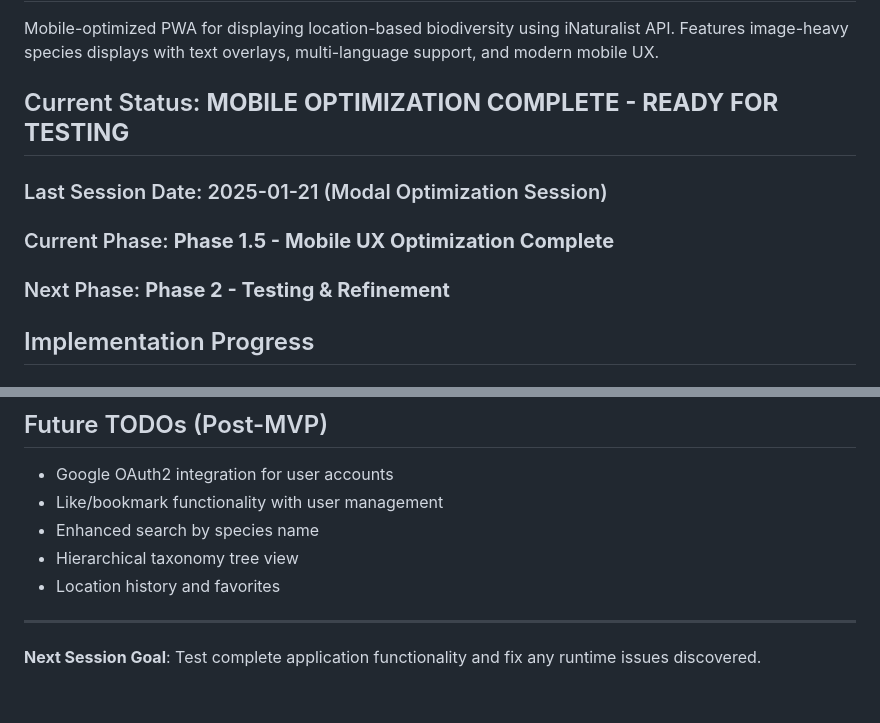
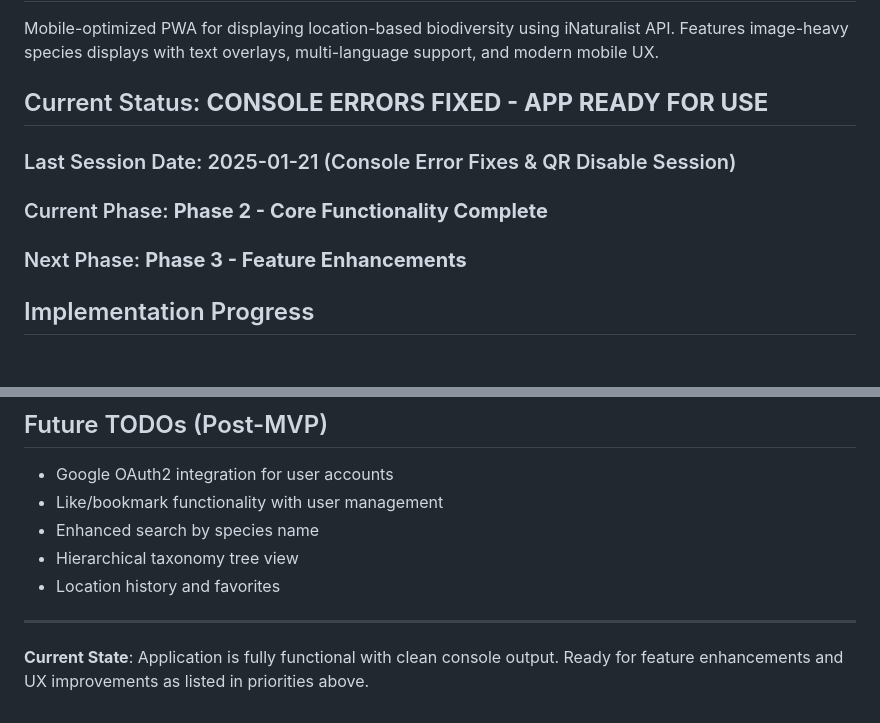
Before and after one commit to sarefo/guide, a Markdown page: PROJECT_STATUS.md, 2 parts joined by grey strips. GitHub-like rendering.

```diff
--- a/PROJECT_STATUS.md
+++ b/PROJECT_STATUS.md
@@ -3,11 +3,11 @@
 ## Project Overview
 Mobile-optimized PWA for displaying location-based biodiversity using iNaturalist API. Features image-heavy species displays with text overlays, multi-language support, and modern mobile UX.
 
-## Current Status: **MOBILE OPTIMIZATION COMPLETE - READY FOR TESTING**
+## Current Status: **CONSOLE ERRORS FIXED - APP READY FOR USE**
 
-### Last Session Date: 2025-01-21 (Modal Optimization Session)
-### Current Phase: **Phase 1.5 - Mobile UX Optimization Complete**
-### Next Phase: **Phase 2 - Testing & Refinement**
+### Last Session Date: 2025-01-21 (Console Error Fixes & QR Disable Session)
+### Current Phase: **Phase 2 - Core Functionality Complete**
+### Next Phase: **Phase 3 - Feature Enhancements**
 
 ## Implementation Progress
 
@@ -133,4 +143,4 @@ From icons.svg: birds, amphibians, reptiles, mammals, fishes, molluscs, arachnid
 - Location history and favorites
 
 ---
-**Next Session Goal**: Test complete application functionality and fix any runtime issues discovered.
+**Current State**: Application is fully functional with clean console output. Ready for feature enhancements and UX improvements as listed in priorities above.
```
Also changed, not shown: other parts of PROJECT_STATUS.md (+22 -12 lines), IMPLEMENTATION_CHECKLIST.md (+84 -95 lines), 1 other file.
